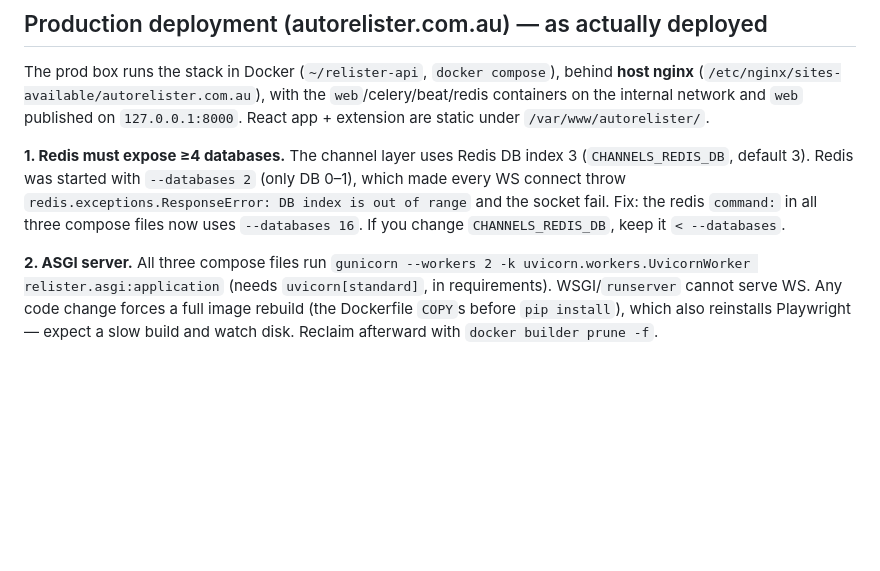
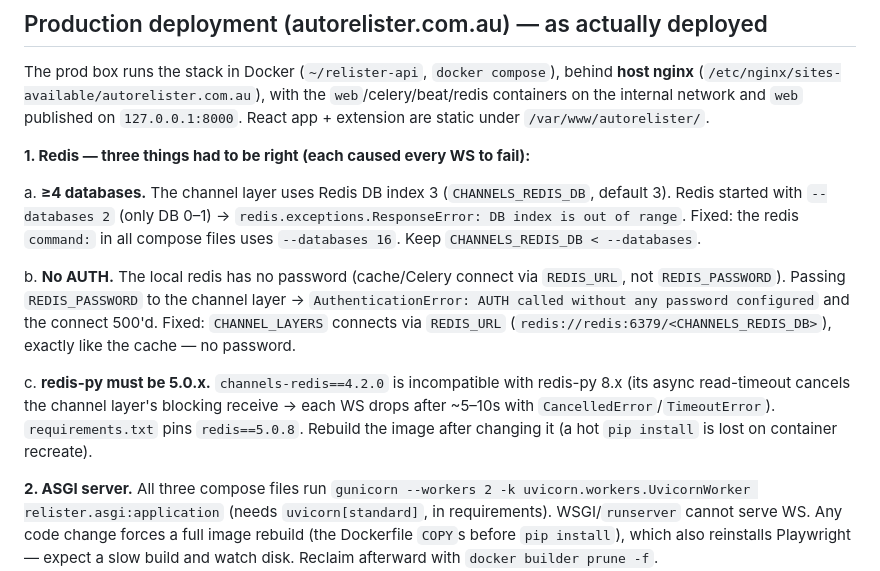
Before and after one commit to AuraTekAI/relister-api, a Markdown page: docs/REALTIME_CONTROL.md, the part around the change. GitHub-like rendering; blank space fills up the shorter version.

Commit message:
docs: record the three redis gotchas (databases, no-AUTH via REDIS_URL, redis-py 5.0.x pin)

```diff
--- a/docs/REALTIME_CONTROL.md
+++ b/docs/REALTIME_CONTROL.md
@@ -121,12 +121,26 @@ The prod box runs the stack in Docker (`~/relister-api`, `docker compose`), behi
 `web`/celery/beat/redis containers on the internal network and `web` published on
 `127.0.0.1:8000`. React app + extension are static under `/var/www/autorelister/`.
 
-**1. Redis must expose ≥4 databases.** The channel layer uses Redis DB index 3
-(`CHANNELS_REDIS_DB`, default 3). Redis was started with `--databases 2` (only DB
-0–1), which made every WS connect throw `redis.exceptions.ResponseError: DB index
-is out of range` and the socket fail. Fix: the redis `command:` in all three
-compose files now uses `--databases 16`. If you change `CHANNELS_REDIS_DB`, keep
-it `< --databases`.
+**1. Redis — three things had to be right (each caused every WS to fail):**
+
+  a. **≥4 databases.** The channel layer uses Redis DB index 3
+     (`CHANNELS_REDIS_DB`, default 3). Redis started with `--databases 2` (only DB
+     0–1) → `redis.exceptions.ResponseError: DB index is out of range`. Fixed: the
+     redis `command:` in all compose files uses `--databases 16`. Keep
+     `CHANNELS_REDIS_DB < --databases`.
+
+  b. **No AUTH.** The local redis has no password (cache/Celery connect via
+     `REDIS_URL`, not `REDIS_PASSWORD`). Passing `REDIS_PASSWORD` to the channel
+     layer → `AuthenticationError: AUTH called without any password configured`
+     and the connect 500'd. Fixed: `CHANNEL_LAYERS` connects via `REDIS_URL`
+     (`redis://redis:6379/<CHANNELS_REDIS_DB>`), exactly like the cache — no
+     password.
+
+  c. **redis-py must be 5.0.x.** `channels-redis==4.2.0` is incompatible with
+     redis-py 8.x (its async read-timeout cancels the channel layer's blocking
+     receive → each WS drops after ~5–10s with `CancelledError`/`TimeoutError`).
+     `requirements.txt` pins `redis==5.0.8`. Rebuild the image after changing it
+     (a hot `pip install` is lost on container recreate).
 
 **2. ASGI server.** All three compose files run
 `gunicorn --workers 2 -k uvicorn.workers.UvicornWorker relister.asgi:application`
```
